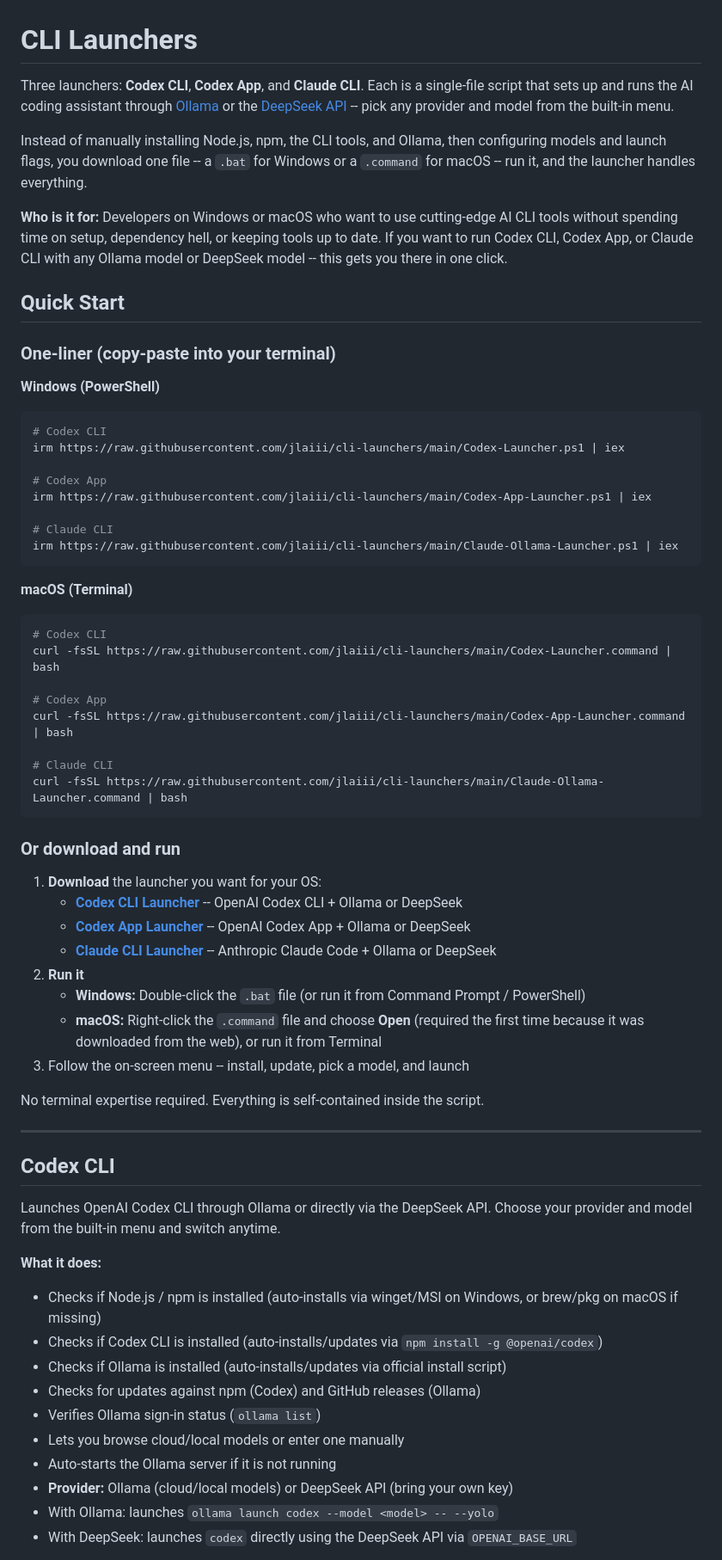
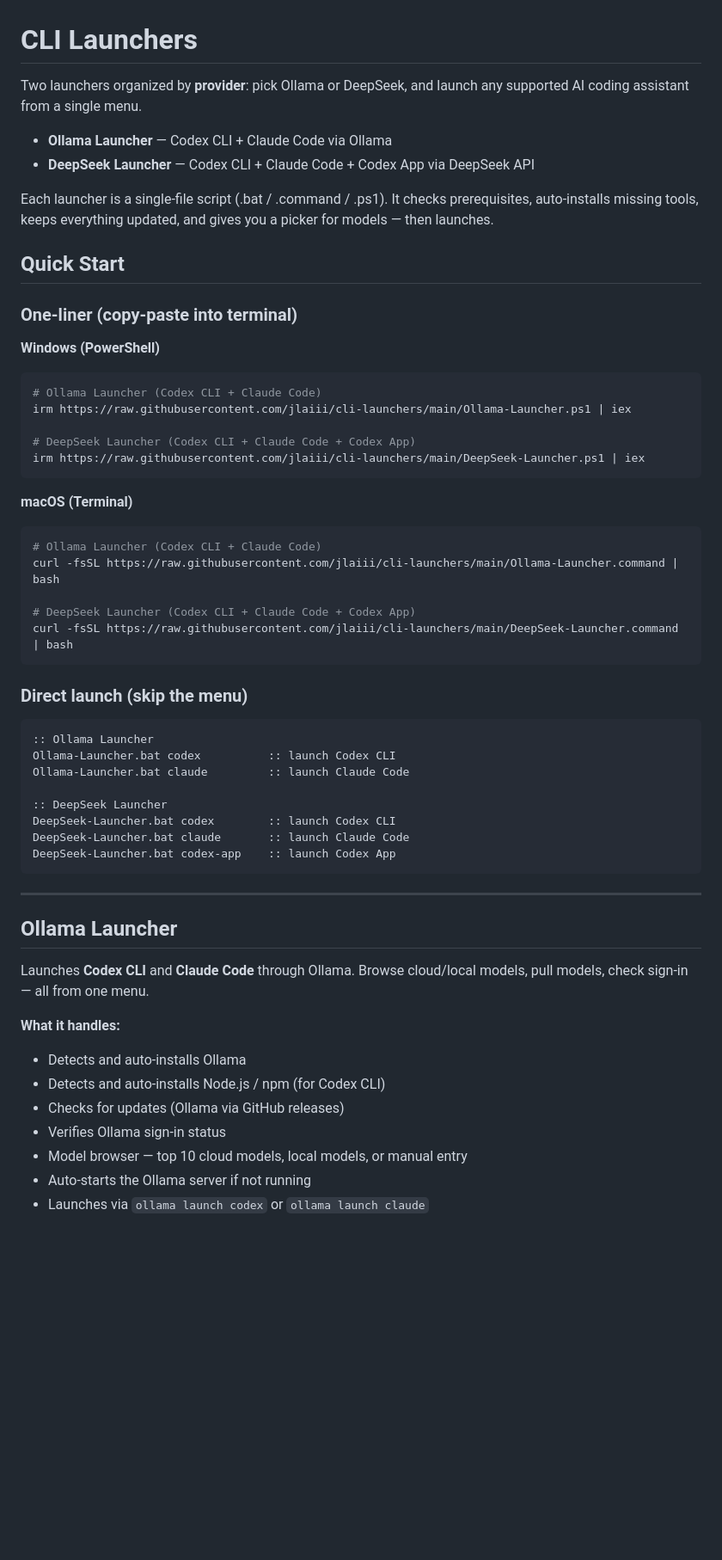
Before and after one commit to jlaiii/cli-launchers, a Markdown page: README.md, the part around one of its changes. Shown at 86% size. GitHub-like rendering; blank space fills up the shorter version.

Commit message:
docs: update README for new 2-launcher provider-based structure
Co-Authored-By: Claude Opus 4.7 (1M context) <noreply@anthropic.com>

````diff
--- a/README.md
+++ b/README.md
@@ -1,67 +1,59 @@
 # CLI Launchers
 
-Three launchers: **Codex CLI**, **Codex App**, and **Claude CLI**. Each is a single-file script that sets up and runs the AI coding assistant through [Ollama](https://ollama.com) or the [DeepSeek API](https://platform.deepseek.com) -- pick any provider and model from the built-in menu.
+Two launchers organized by **provider**: pick Ollama or DeepSeek, and launch any supported AI coding assistant from a single menu.
 
-Instead of manually installing Node.js, npm, the CLI tools, and Ollama, then configuring models and launch flags, you download one file -- a `.bat` for Windows or a `.command` for macOS -- run it, and the launcher handles everything.
+- **Ollama Launcher** — Codex CLI + Claude Code via Ollama
+- **DeepSeek Launcher** — Codex CLI + Claude Code + Codex App via DeepSeek API
 
-**Who is it for:** Developers on Windows or macOS who want to use cutting-edge AI CLI tools without spending time on setup, dependency hell, or keeping tools up to date. If you want to run Codex CLI, Codex App, or Claude CLI with any Ollama model or DeepSeek model -- this gets you there in one click.
+Each launcher is a single-file script (.bat / .command / .ps1). It checks prerequisites, auto-installs missing tools, keeps everything updated, and gives you a picker for models — then launches.
 
 ## Quick Start
 
-### One-liner (copy-paste into your terminal)
+### One-liner (copy-paste into terminal)
 
 **Windows (PowerShell)**
 ```powershell
-# Codex CLI
-irm https://raw.githubusercontent.com/jlaiii/cli-launchers/main/Codex-Launcher.ps1 | iex
+# Ollama Launcher (Codex CLI + Claude Code)
+irm https://raw.githubusercontent.com/jlaiii/cli-launchers/main/Ollama-Launcher.ps1 | iex
 
-# Codex App
-irm https://raw.githubusercontent.com/jlaiii/cli-launchers/main/Codex-App-Launcher.ps1 | iex
-
-# Claude CLI
-irm https://raw.githubusercontent.com/jlaiii/cli-launchers/main/Claude-Ollama-Launcher.ps1 | iex
+# DeepSeek Launcher (Codex CLI + Claude Code + Codex App)
+irm https://raw.githubusercontent.com/jlaiii/cli-launchers/main/DeepSeek-Launcher.ps1 | iex
 ```
 
 **macOS (Terminal)**
 ```bash
-# Codex CLI
-curl -fsSL https://raw.githubusercontent.com/jlaiii/cli-launchers/main/Codex-Launcher.command | bash
+# Ollama Launcher (Codex CLI + Claude Code)
+curl -fsSL https://raw.githubusercontent.com/jlaiii/cli-launchers/main/Ollama-Launcher.command | bash
 
-# Codex App
-curl -fsSL https://raw.githubusercontent.com/jlaiii/cli-launchers/main/Codex-App-Launcher.command | bash
-
-# Claude CLI
-curl -fsSL https://raw.githubusercontent.com/jlaiii/cli-launchers/main/Claude-Ollama-Launcher.command | bash
+# DeepSeek Launcher (Codex CLI + Claude Code + Codex App)
+curl -fsSL https://raw.githubusercontent.com/jlaiii/cli-launchers/main/DeepSeek-Launcher.command | bash
 ```
 
-### Or download and run
+### Direct launch (skip the menu)
 
-1. **Download** the launcher you want for your OS:
-   - [**Codex CLI Launcher**](https://jlaiii.github.io/cli-launchers/#download-codex) -- OpenAI Codex CLI + Ollama or DeepSeek
-   - [**Codex App Launcher**](https://jlaiii.github.io/cli-launchers/#download-codex-app) -- OpenAI Codex App + Ollama or DeepSeek
-   - [**Claude CLI Launcher**](https://jlaiii.github.io/cli-launchers/#download-claude) -- Anthropic Claude Code + Ollama or DeepSeek
-2. **Run it**
-   - **Windows:** Double-click the `.bat` file (or run it from Command Prompt / PowerShell)
-   - **macOS:** Right-click the `.command` file and choose **Open** (required the first time because it was downloaded from the web), or run it from Terminal
-3. Follow the on-screen menu -- install, update, pick a model, and launch
+```batch
+:: Ollama Launcher
+Ollama-Launcher.bat codex          :: launch Codex CLI
+Ollama-Launcher.bat claude         :: launch Claude Code
 
-No terminal expertise required. Everything is self-contained inside the script.
+:: DeepSeek Launcher
+DeepSeek-Launcher.bat codex        :: launch Codex CLI
+DeepSeek-Launcher.bat claude       :: launch Claude Code
+DeepSeek-Launcher.bat codex-app    :: launch Codex App
+```
 
 ---
 
-## Codex CLI
+## Ollama Launcher
 
-Launches OpenAI Codex CLI through Ollama or directly via the DeepSeek API. Choose your provider and model from the built-in menu and switch anytime.
+Launches **Codex CLI** and **Claude Code** through Ollama. Browse cloud/local models, pull models, check sign-in — all from one menu.
 
-**What it does:**
-- Checks if Node.js / npm is installed (auto-installs via winget/MSI on Windows, or brew/pkg on macOS if missing)
-- Checks if Codex CLI is installed (auto-installs/updates via `npm install -g @openai/codex`)
-- Checks if Ollama is installed (auto-installs/updates via official install script)
-- Checks for updates against npm (Codex) and GitHub releases (Ollama)
-- Verifies Ollama sign-in status (`ollama list`)
-- Lets you browse cloud/local models or enter one manually
-- Auto-starts the Ollama server if it is not running
-- **Provider:** Ollama (cloud/local models) or DeepSeek API (bring your own key)
-- With Ollama: launches `ollama launch codex --model <model> -- --yolo`
-- With DeepSeek: launches `codex` directly using the DeepSeek API via `OPENAI_BASE_URL`
+**What it handles:**
+- Detects and auto-installs Ollama
+- Detects and auto-installs Node.js / npm (for Codex CLI)
+- Checks for updates (Ollama via GitHub releases)
+- Verifies Ollama sign-in status
+- Model browser — top 10 cloud models, local models, or manual entry
+- Auto-starts the Ollama server if not running
+- Launches via `ollama launch codex` or `ollama launch claude`
 
````
Also changed, not shown: other parts of README.md (+48 -141 lines).
